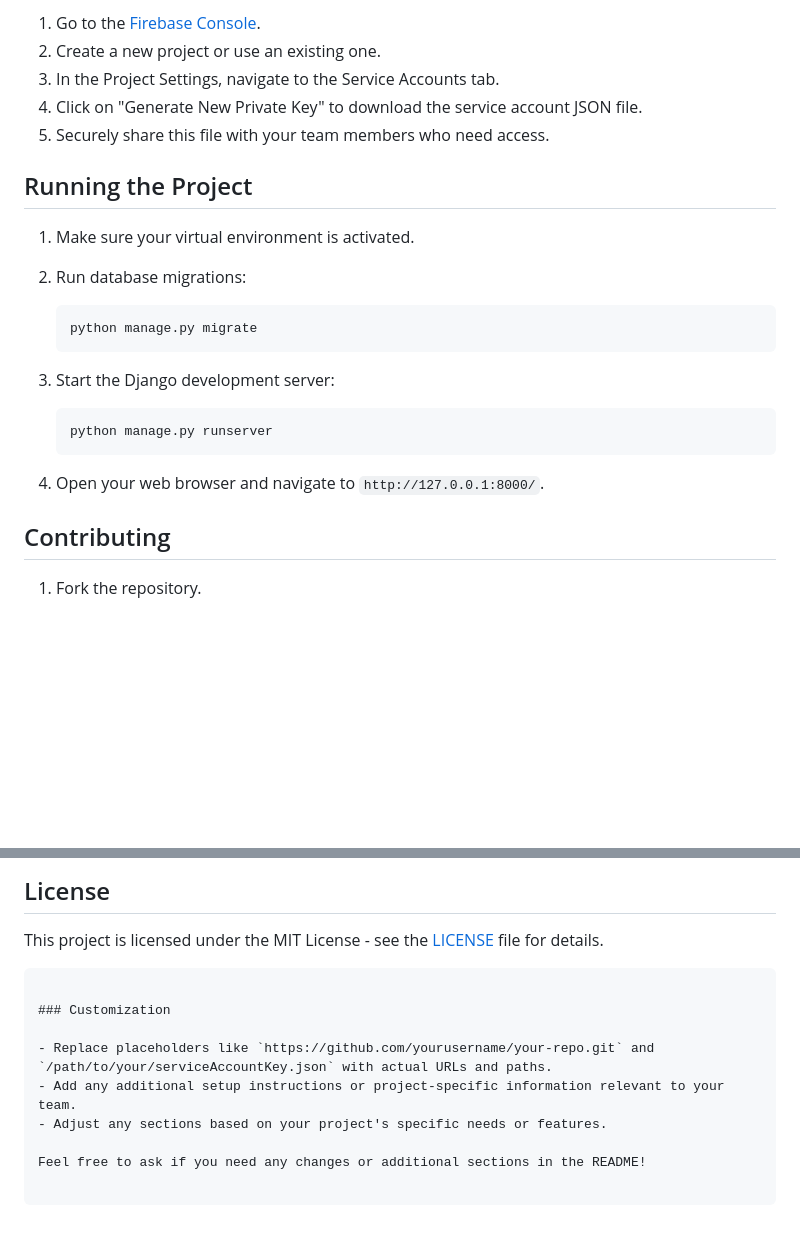
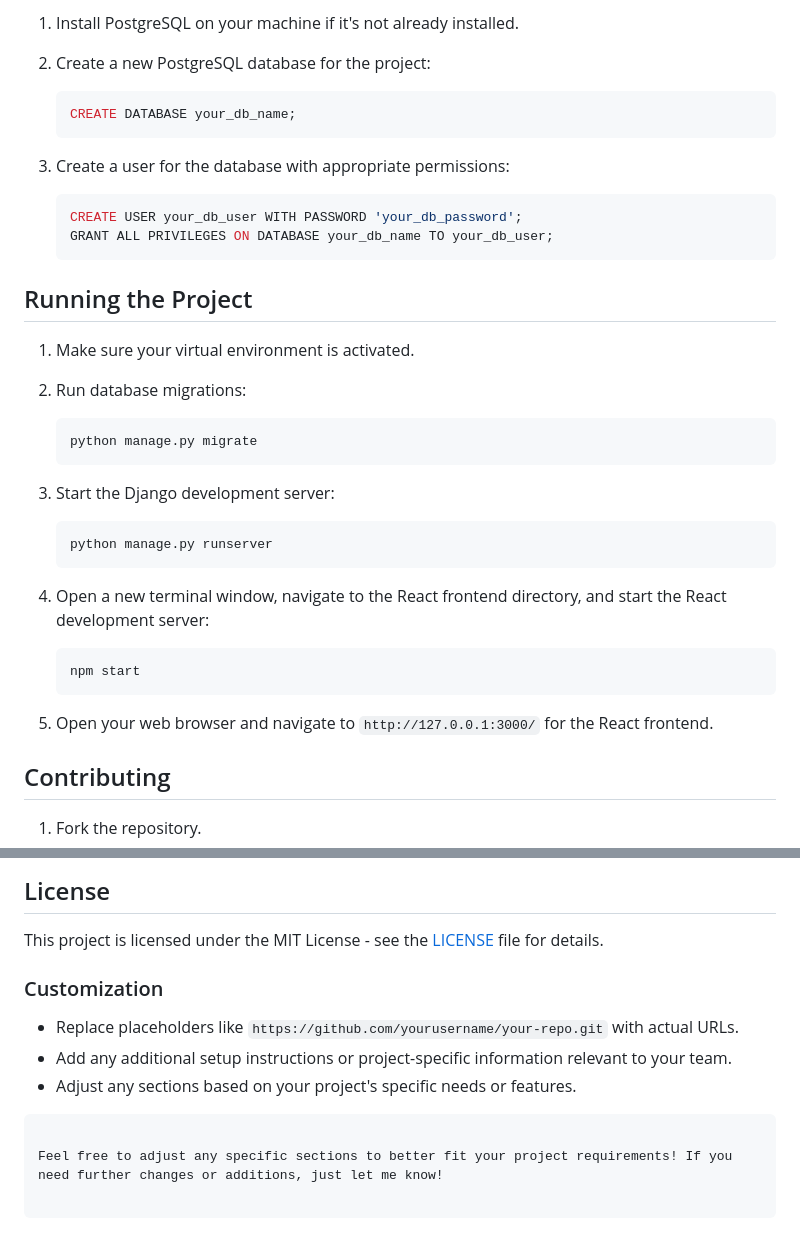
Before and after one commit to kimhongzhang323/Student-Portal-with-AI-, a Markdown page: README.md, 2 parts joined by grey strips. Rendered like a GitHub page; blank space fills up the shorter version.

````diff
--- a/README.md
+++ b/README.md
@@ -72,9 +85,17 @@ To keep sensitive information secure, you will need to set up environment variab
 
-1. Go to the [Firebase Console](https://console.firebase.google.com/).
-2. Create a new project or use an existing one.
-3. In the Project Settings, navigate to the Service Accounts tab.
-4. Click on "Generate New Private Key" to download the service account JSON file.
-5. Securely share this file with your team members who need access.
+1. Install PostgreSQL on your machine if it's not already installed.
+2. Create a new PostgreSQL database for the project:
+
+   ```sql
+   CREATE DATABASE your_db_name;
+   ```
+
+3. Create a user for the database with appropriate permissions:
+
+   ```sql
+   CREATE USER your_db_user WITH PASSWORD 'your_db_password';
+   GRANT ALL PRIVILEGES ON DATABASE your_db_name TO your_db_user;
+   ```
 
 ## Running the Project
 
@@ -91,7 +112,13 @@ To keep sensitive information secure, you will need to set up environment variab
    python manage.py runserver
    ```
 
-4. Open your web browser and navigate to `http://127.0.0.1:8000/`.
+4. Open a new terminal window, navigate to the React frontend directory, and start the React development server:
+
+   ```bash
+   npm start
+   ```
+
+5. Open your web browser and navigate to `http://127.0.0.1:3000/` for the React frontend.
 
 ## Contributing
 
@@ -120,12 +147,11 @@ To keep sensitive information secure, you will need to set up environment variab
 
 This project is licensed under the MIT License - see the [LICENSE](LICENSE) file for details.
 
+### Customization
+
+- Replace placeholders like `https://github.com/yourusername/your-repo.git` with actual URLs.
+- Add any additional setup instructions or project-specific information relevant to your team.
+- Adjust any sections based on your project's specific needs or features.
 ```
 
-### Customization
-
-- Replace placeholders like `https://github.com/yourusername/your-repo.git` and `/path/to/your/serviceAccountKey.json` with actual URLs and paths.
-- Add any additional setup instructions or project-specific information relevant to your team.
-- Adjust any sections based on your project's specific needs or features.
-
-Feel free to ask if you need any changes or additional sections in the README!
+Feel free to adjust any specific sections to better fit your project requirements! If you need further changes or additions, just let me know!
````
Also changed, not shown: other parts of README.md (+22 -9 lines).
